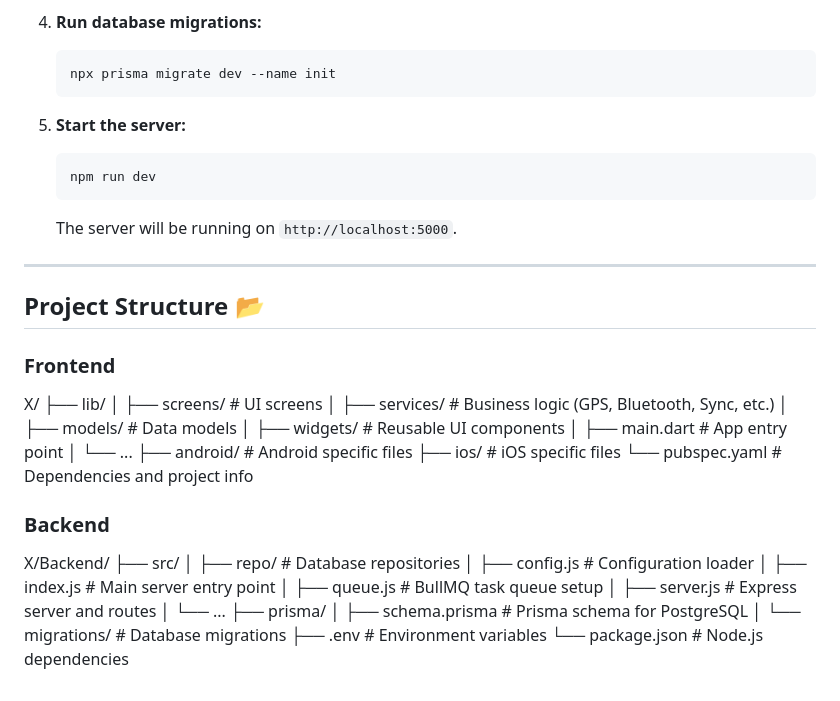
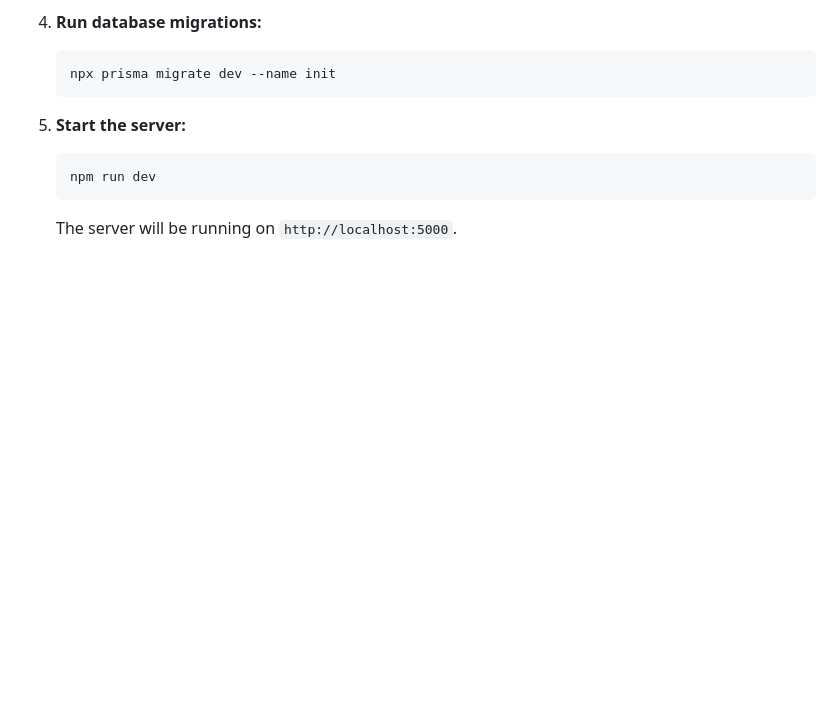
Before and after one commit to Newt-Shadow/TravelX, a Markdown page: README.md, the part around the change. Drawn GitHub-style; blank space fills up the shorter version.

````diff
--- a/README.md
+++ b/README.md
@@ -108,37 +108,3 @@ TravelX is a next-generation trip-tracking application developed for the Smart I
     npm run dev
     ```
     The server will be running on `http://localhost:5000`.
-
----
-
-## Project Structure 📂
-
-### Frontend
-X/
-├── lib/
-│   ├── screens/         # UI screens
-│   ├── services/        # Business logic (GPS, Bluetooth, Sync, etc.)
-│   ├── models/          # Data models
-│   ├── widgets/         # Reusable UI components
-│   ├── main.dart        # App entry point
-│   └── ...
-├── android/             # Android specific files
-├── ios/                 # iOS specific files
-└── pubspec.yaml         # Dependencies and project info
-
-
-### Backend
-
-X/Backend/
-├── src/
-│   ├── repo/           # Database repositories
-│   ├── config.js       # Configuration loader
-│   ├── index.js        # Main server entry point
-│   ├── queue.js        # BullMQ task queue setup
-│   ├── server.js       # Express server and routes
-│   └── ...
-├── prisma/
-│   ├── schema.prisma   # Prisma schema for PostgreSQL
-│   └── migrations/     # Database migrations
-├── .env                # Environment variables
-└── package.json        # Node.js dependencies
````
